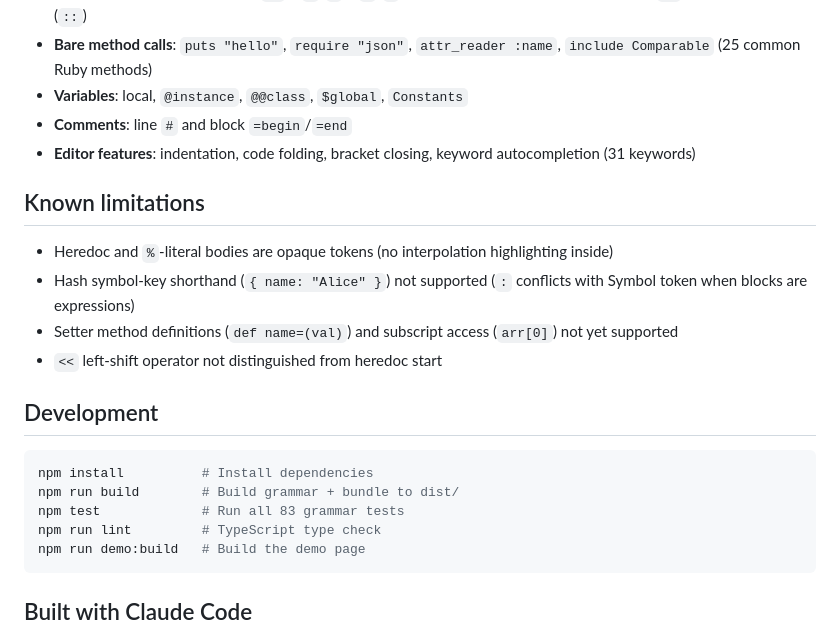
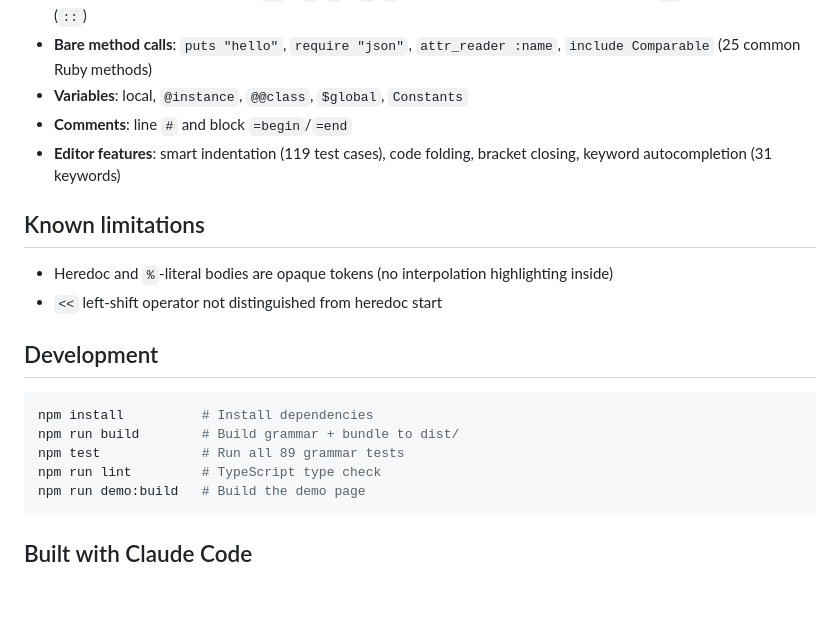
Before and after one commit to jeanpaulsio/codemirror-lang-ruby, a Markdown page: README.md, the part around the change. GitHub-like rendering; blank space fills up the shorter version.

Commit message:
docs: update README with current test counts and remove fixed limitations

````diff
--- a/README.md
+++ b/README.md
@@ -50,13 +50,11 @@ Tested against popular open source Ruby projects:
 - **Bare method calls**: `puts "hello"`, `require "json"`, `attr_reader :name`, `include Comparable` (25 common Ruby methods)
 - **Variables**: local, `@instance`, `@@class`, `$global`, `Constants`
 - **Comments**: line `#` and block `=begin`/`=end`
-- **Editor features**: indentation, code folding, bracket closing, keyword autocompletion (31 keywords)
+- **Editor features**: smart indentation (119 test cases), code folding, bracket closing, keyword autocompletion (31 keywords)
 
 ## Known limitations
 
 - Heredoc and `%`-literal bodies are opaque tokens (no interpolation highlighting inside)
-- Hash symbol-key shorthand (`{ name: "Alice" }`) not supported (`:` conflicts with Symbol token when blocks are expressions)
-- Setter method definitions (`def name=(val)`) and subscript access (`arr[0]`) not yet supported
 - `<<` left-shift operator not distinguished from heredoc start
 
 ## Development
@@ -64,7 +62,7 @@ Tested against popular open source Ruby projects:
 ```bash
 npm install          # Install dependencies
 npm run build        # Build grammar + bundle to dist/
-npm test             # Run all 83 grammar tests
+npm test             # Run all 89 grammar tests
 npm run lint         # TypeScript type check
 npm run demo:build   # Build the demo page
 ```
````
